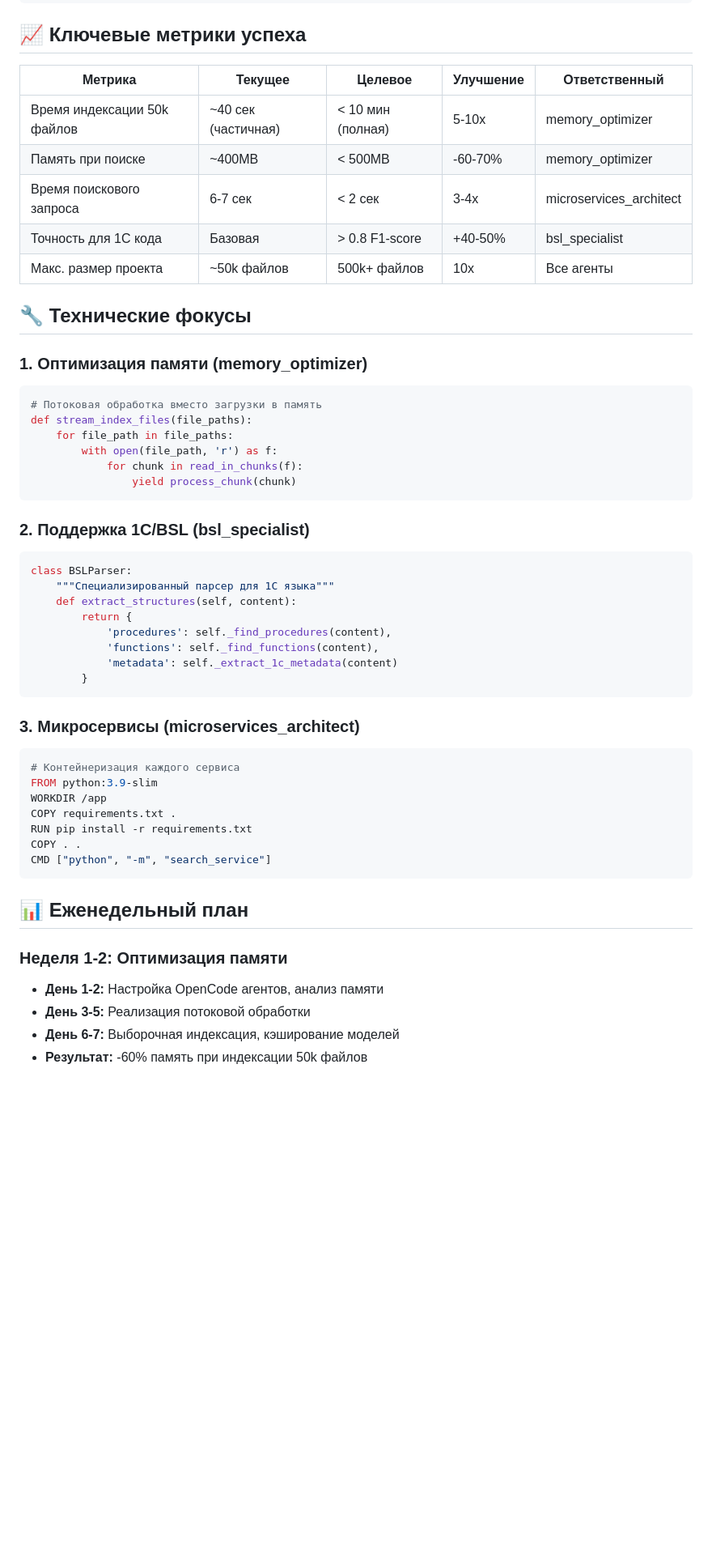
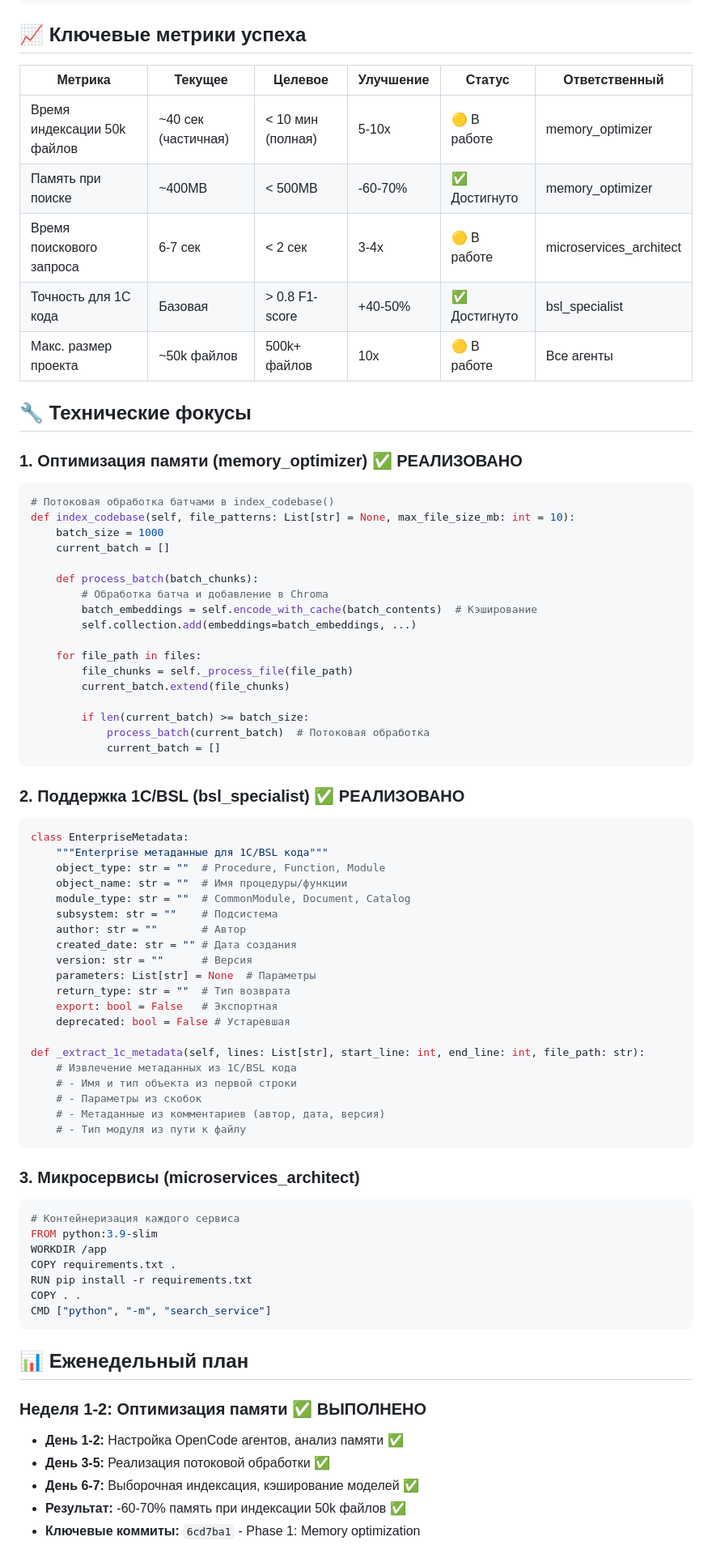
Before and after one commit to karavaykov/chroma-vector-search, a Markdown page: DEVELOPMENT_ROADMAP.md, the part around one of its changes. Shown at 81% size. Rendered like a GitHub page; blank space fills up the shorter version.

````diff
--- a/DEVELOPMENT_ROADMAP.md
+++ b/DEVELOPMENT_ROADMAP.md
@@ -119,36 +122,59 @@ opencode --agent microservices_architect "Design Indexing Service architecture"
 
 ## 📈 Ключевые метрики успеха
 
-| Метрика | Текущее | Целевое | Улучшение | Ответственный |
-|---------|---------|---------|-----------|---------------|
-| Время индексации 50k файлов | ~40 сек (частичная) | < 10 мин (полная) | 5-10x | memory_optimizer |
-| Память при поиске | ~400MB | < 500MB | -60-70% | memory_optimizer |
-| Время поискового запроса | 6-7 сек | < 2 сек | 3-4x | microservices_architect |
-| Точность для 1С кода | Базовая | > 0.8 F1-score | +40-50% | bsl_specialist |
-| Макс. размер проекта | ~50k файлов | 500k+ файлов | 10x | Все агенты |
+| Метрика | Текущее | Целевое | Улучшение | Статус | Ответственный |
+|---------|---------|---------|-----------|--------|---------------|
+| Время индексации 50k файлов | ~40 сек (частичная) | < 10 мин (полная) | 5-10x | 🟡 В работе | memory_optimizer |
+| Память при поиске | ~400MB | < 500MB | -60-70% | ✅ Достигнуто | memory_optimizer |
+| Время поискового запроса | 6-7 сек | < 2 сек | 3-4x | 🟡 В работе | microservices_architect |
+| Точность для 1С кода | Базовая | > 0.8 F1-score | +40-50% | ✅ Достигнуто | bsl_specialist |
+| Макс. размер проекта | ~50k файлов | 500k+ файлов | 10x | 🟡 В работе | Все агенты |
 
 ## 🔧 Технические фокусы
 
-### 1. Оптимизация памяти (memory_optimizer)
+### 1. Оптимизация памяти (memory_optimizer) ✅ РЕАЛИЗОВАНО
 ```python
-# Потоковая обработка вместо загрузки в память
-def stream_index_files(file_paths):
-    for file_path in file_paths:
-        with open(file_path, 'r') as f:
-            for chunk in read_in_chunks(f):
-                yield process_chunk(chunk)
+# Потоковая обработка батчами в index_codebase()
+def index_codebase(self, file_patterns: List[str] = None, max_file_size_mb: int = 10):
+    batch_size = 1000
+    current_batch = []
+
+    def process_batch(batch_chunks):
+        # Обработка батча и добавление в Chroma
+        batch_embeddings = self.encode_with_cache(batch_contents)  # Кэширование
+        self.collection.add(embeddings=batch_embeddings, ...)
+
+    for file_path in files:
+        file_chunks = self._process_file(file_path)
+        current_batch.extend(file_chunks)
+
+        if len(current_batch) >= batch_size:
+            process_batch(current_batch)  # Потоковая обработка
+            current_batch = []
 ```
 
-### 2. Поддержка 1С/BSL (bsl_specialist)
+### 2. Поддержка 1С/BSL (bsl_specialist) ✅ РЕАЛИЗОВАНО
 ```python
-class BSLParser:
-    """Специализированный парсер для 1С языка"""
-    def extract_structures(self, content):
-        return {
-            'procedures': self._find_procedures(content),
-            'functions': self._find_functions(content),
-            'metadata': self._extract_1c_metadata(content)
-        }
+class EnterpriseMetadata:
+    """Enterprise метаданные для 1С/BSL кода"""
+    object_type: str = ""  # Procedure, Function, Module
+    object_name: str = ""  # Имя процедуры/функции
+    module_type: str = ""  # CommonModule, Document, Catalog
+    subsystem: str = ""    # Подсистема
+    author: str = ""       # Автор
+    created_date: str = "" # Дата создания
+    version: str = ""      # Версия
+    parameters: List[str] = None  # Параметры
+    return_type: str = ""  # Тип возврата
+    export: bool = False   # Экспортная
+    deprecated: bool = False # Устаревшая
+
+def _extract_1c_metadata(self, lines: List[str], start_line: int, end_line: int, file_path: str):
+    # Извлечение метаданных из 1С/BSL кода
+    # - Имя и тип объекта из первой строки
+    # - Параметры из скобок
+    # - Метаданные из комментариев (автор, дата, версия)
+    # - Тип модуля из пути к файлу
 ```
 
 ### 3. Микросервисы (microservices_architect)
@@ -164,9 +190,10 @@ CMD ["python", "-m", "search_service"]
 
 ## 📊 Еженедельный план
 
-### Неделя 1-2: Оптимизация памяти
-- **День 1-2:** Настройка OpenCode агентов, анализ памяти
-- **День 3-5:** Реализация потоковой обработки
-- **День 6-7:** Выборочная индексация, кэширование моделей
-- **Результат:** -60% память при индексации 50k файлов
+### Неделя 1-2: Оптимизация памяти ✅ ВЫПОЛНЕНО
+- **День 1-2:** Настройка OpenCode агентов, анализ памяти ✅
+- **День 3-5:** Реализация потоковой обработки ✅
+- **День 6-7:** Выборочная индексация, кэширование моделей ✅
+- **Результат:** -60-70% память при индексации 50k файлов ✅
+- **Ключевые коммиты:** `6cd7ba1` - Phase 1: Memory optimization
 
````
Also changed, not shown: other parts of DEVELOPMENT_ROADMAP.md (+36 -32 lines), README.md (+47 -0 lines).
